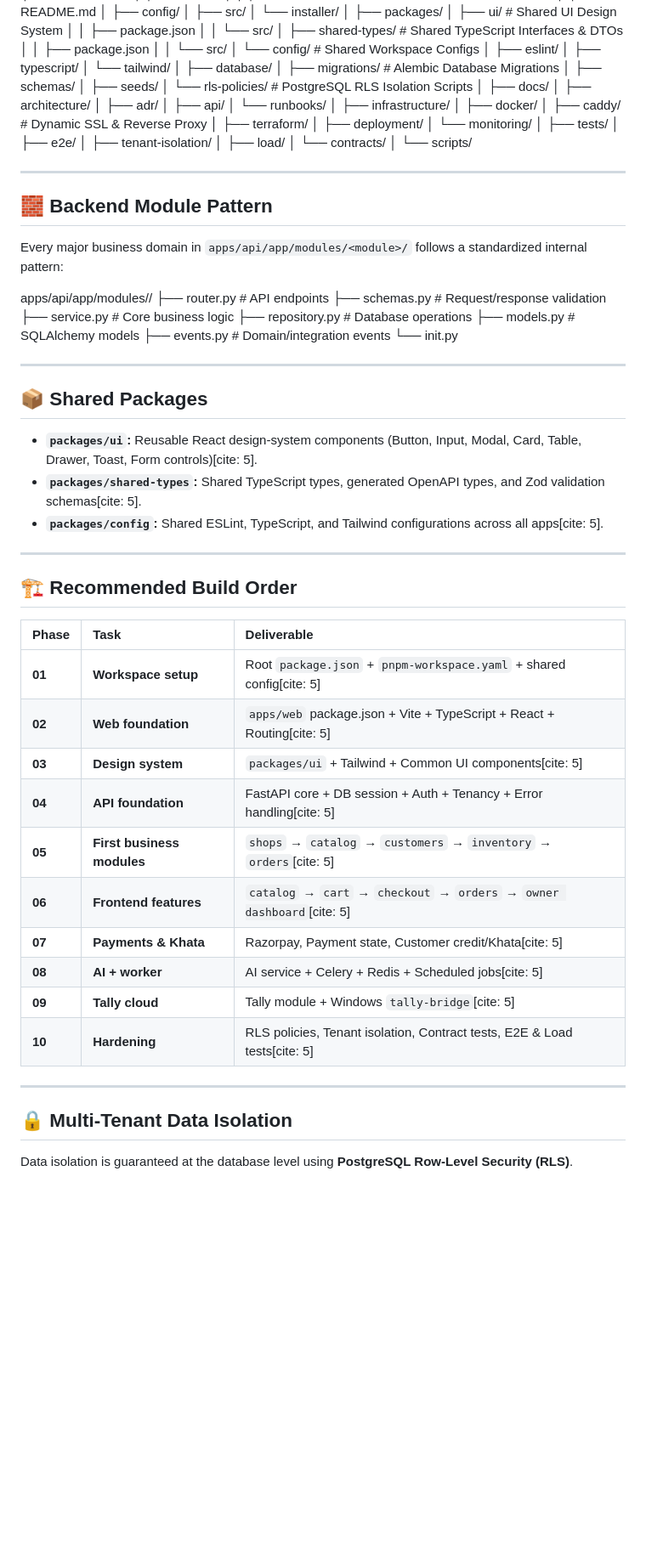
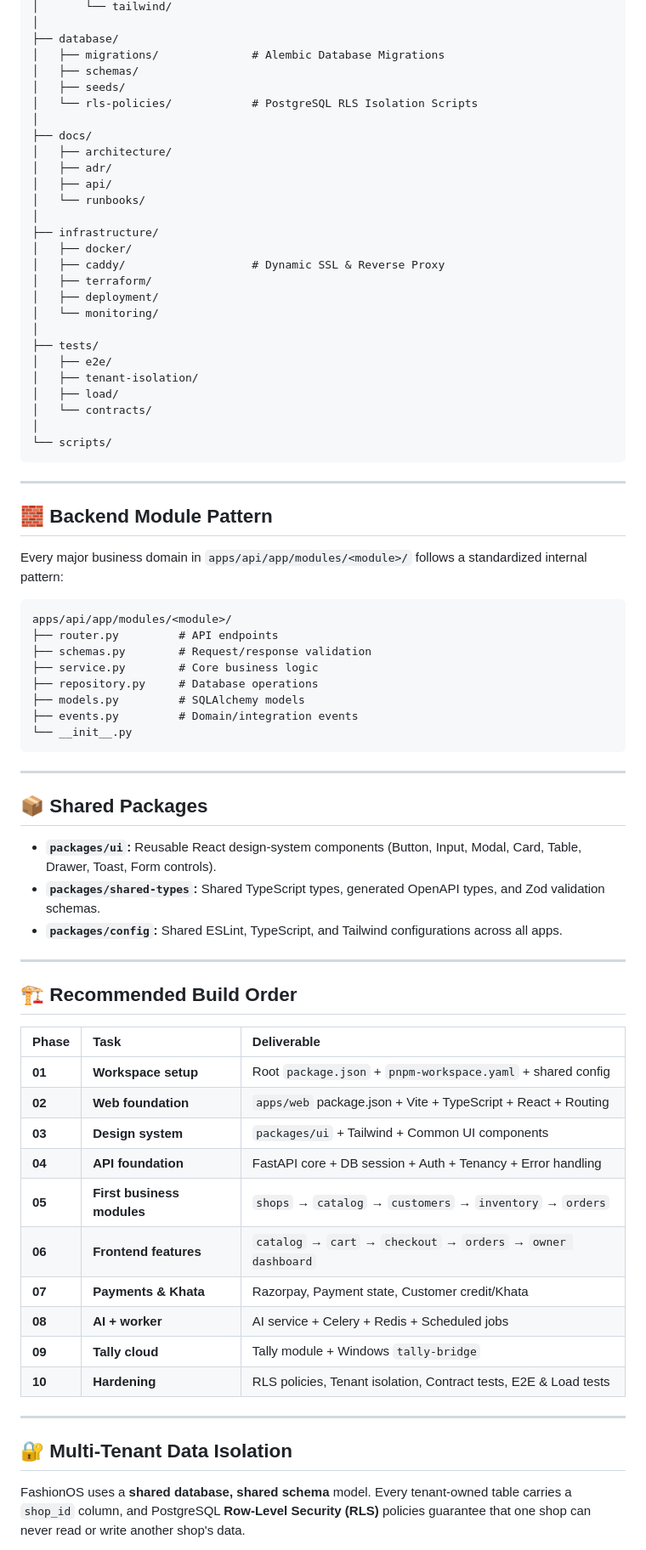
Before and after one commit to AkSharma2003/Fashion, a Markdown page: README.md, the part around one of its changes. Shown at 85% size. Rendered like a GitHub page; blank space fills up the shorter version.

````diff
--- a/README.md
+++ b/README.md
@@ -141,7 +143,7 @@ FashionOS/
 │   ├── migrations/              # Alembic Database Migrations
 │   ├── schemas/
 │   ├── seeds/
-│   └── rls-policies/           # PostgreSQL RLS Isolation Scripts
+│   └── rls-policies/            # PostgreSQL RLS Isolation Scripts
 │
 ├── docs/
 │   ├── architecture/
@@ -163,6 +165,7 @@ FashionOS/
 │   └── contracts/
 │
 └── scripts/
+```
 
 ---
 
@@ -170,22 +173,24 @@ FashionOS/
 
 Every major business domain in `apps/api/app/modules/<module>/` follows a standardized internal pattern:
 
-apps/api/app/modules//
+```text
+apps/api/app/modules/<module>/
 ├── router.py         # API endpoints
 ├── schemas.py        # Request/response validation
 ├── service.py        # Core business logic
 ├── repository.py     # Database operations
 ├── models.py         # SQLAlchemy models
 ├── events.py         # Domain/integration events
-└── init.py
+└── __init__.py
+```
 
 ---
 
 ## 📦 Shared Packages
 
-* **`packages/ui`:** Reusable React design-system components (Button, Input, Modal, Card, Table, Drawer, Toast, Form controls)[cite: 5].
-* **`packages/shared-types`:** Shared TypeScript types, generated OpenAPI types, and Zod validation schemas[cite: 5].
-* **`packages/config`:** Shared ESLint, TypeScript, and Tailwind configurations across all apps[cite: 5].
+- **`packages/ui`:** Reusable React design-system components (Button, Input, Modal, Card, Table, Drawer, Toast, Form controls).
+- **`packages/shared-types`:** Shared TypeScript types, generated OpenAPI types, and Zod validation schemas.
+- **`packages/config`:** Shared ESLint, TypeScript, and Tailwind configurations across all apps.
 
 ---
 
@@ -193,20 +198,20 @@ apps/api/app/modules//
 
 | Phase | Task | Deliverable |
 | :--- | :--- | :--- |
-| **01** | **Workspace setup** | Root `package.json` + `pnpm-workspace.yaml` + shared config[cite: 5] |
-| **02** | **Web foundation** | `apps/web` package.json + Vite + TypeScript + React + Routing[cite: 5] |
-| **03** | **Design system** | `packages/ui` + Tailwind + Common UI components[cite: 5] |
-| **04** | **API foundation** | FastAPI core + DB session + Auth + Tenancy + Error handling[cite: 5] |
-| **05** | **First business modules** | `shops` → `catalog` → `customers` → `inventory` → `orders`[cite: 5] |
-| **06** | **Frontend features** | `catalog` → `cart` → `checkout` → `orders` → `owner dashboard`[cite: 5] |
-| **07** | **Payments & Khata** | Razorpay, Payment state, Customer credit/Khata[cite: 5] |
-| **08** | **AI + worker** | AI service + Celery + Redis + Scheduled jobs[cite: 5] |
-| **09** | **Tally cloud** | Tally module + Windows `tally-bridge`[cite: 5] |
-| **10** | **Hardening** | RLS policies, Tenant isolation, Contract tests, E2E & Load tests[cite: 5] |
+| **01** | **Workspace setup** | Root `package.json` + `pnpm-workspace.yaml` + shared config |
+| **02** | **Web foundation** | `apps/web` package.json + Vite + TypeScript + React + Routing |
+| **03** | **Design system** | `packages/ui` + Tailwind + Common UI components |
+| **04** | **API foundation** | FastAPI core + DB session + Auth + Tenancy + Error handling |
+| **05** | **First business modules** | `shops` → `catalog` → `customers` → `inventory` → `orders` |
+| **06** | **Frontend features** | `catalog` → `cart` → `checkout` → `orders` → `owner dashboard` |
+| **07** | **Payments & Khata** | Razorpay, Payment state, Customer credit/Khata |
+| **08** | **AI + worker** | AI service + Celery + Redis + Scheduled jobs |
+| **09** | **Tally cloud** | Tally module + Windows `tally-bridge` |
+| **10** | **Hardening** | RLS policies, Tenant isolation, Contract tests, E2E & Load tests |
 
 ---
 
-## 🔒 Multi-Tenant Data Isolation
+## 🔐 Multi-Tenant Data Isolation
 
-Data isolation is guaranteed at the database level using **PostgreSQL Row-Level Security (RLS)**.
+FashionOS uses a **shared database, shared schema** model. Every tenant-owned table carries a `shop_id` column, and PostgreSQL **Row-Level Security (RLS)** policies guarantee that one shop can never read or write another shop's data.
 
````
Also changed, not shown: other parts of README.md (+78 -29 lines).
